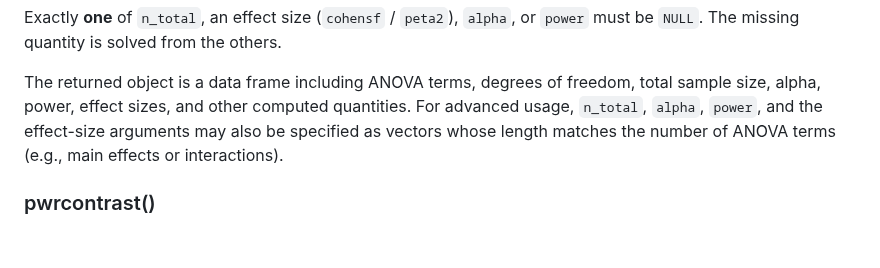
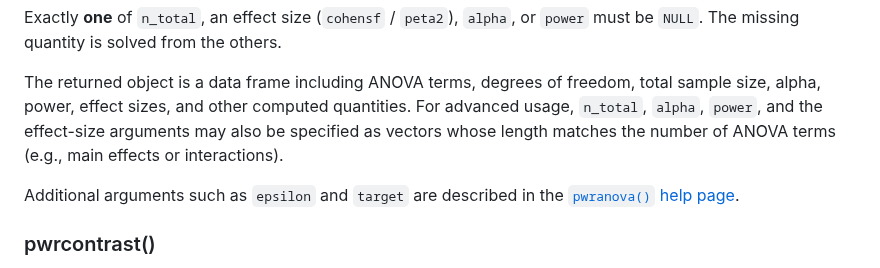
Before and after one commit to mutopsy/pwranova, a Markdown page: README.md, the part around the change. GitHub-like rendering; blank space fills up the shorter version.

Commit message:
Improve README documentation

```diff
--- a/README.md
+++ b/README.md
@@ -153,6 +153,9 @@ For advanced usage, `n_total`, `alpha`, `power`, and the effect-size arguments
 may also be specified as vectors whose length matches the number of ANOVA terms
 (e.g., main effects or interactions).
 
+Additional arguments such as `epsilon` and `target` are described in the
+[`pwranova()` help page](https://mutopsy.github.io/pwranova/reference/pwranova.html).
+
 ### pwrcontrast()
 
 The key arguments of `pwrcontrast()` used to specify the contrast weights and the design are summarized below.
```
